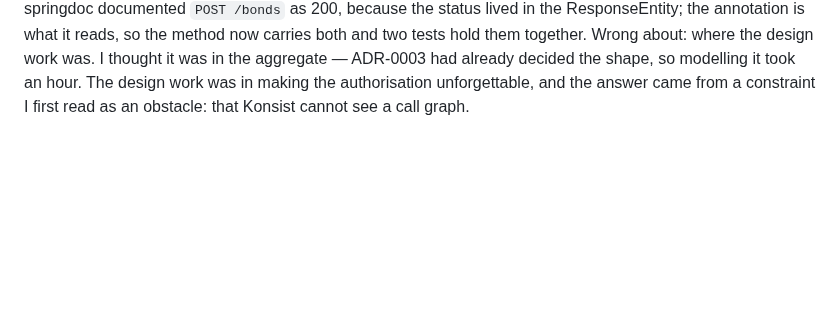
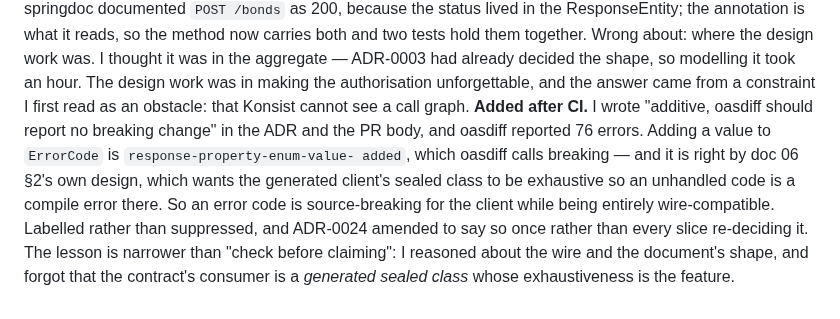
Before and after one commit to Ayodeji97/moyi-backend, a Markdown page: docs/learning-log.md, the part around the change. Drawn GitHub-style; blank space fills up the shorter version.

```diff
--- a/docs/learning-log.md
+++ b/docs/learning-log.md
@@ -1223,3 +1223,15 @@ Wrong about: where the design work was. I thought it was in the aggregate —
          The design work was in making the authorisation unforgettable, and
          the answer came from a constraint I first read as an obstacle: that
          Konsist cannot see a call graph.
+         **Added after CI.** I wrote "additive, oasdiff should report no
+         breaking change" in the ADR and the PR body, and oasdiff reported 76
+         errors. Adding a value to `ErrorCode` is `response-property-enum-value-
+         added`, which oasdiff calls breaking — and it is right by doc 06 §2's
+         own design, which wants the generated client's sealed class to be
+         exhaustive so an unhandled code is a compile error there. So an error
+         code is source-breaking for the client while being entirely
+         wire-compatible. Labelled rather than suppressed, and ADR-0024 amended
+         to say so once rather than every slice re-deciding it. The lesson is
+         narrower than "check before claiming": I reasoned about the wire and
+         the document's shape, and forgot that the contract's consumer is a
+         *generated sealed class* whose exhaustiveness is the feature.
```
Also changed, not shown: adr/0024-openapi-generation-and-the-contract-diff.md (+37 -0 lines).
